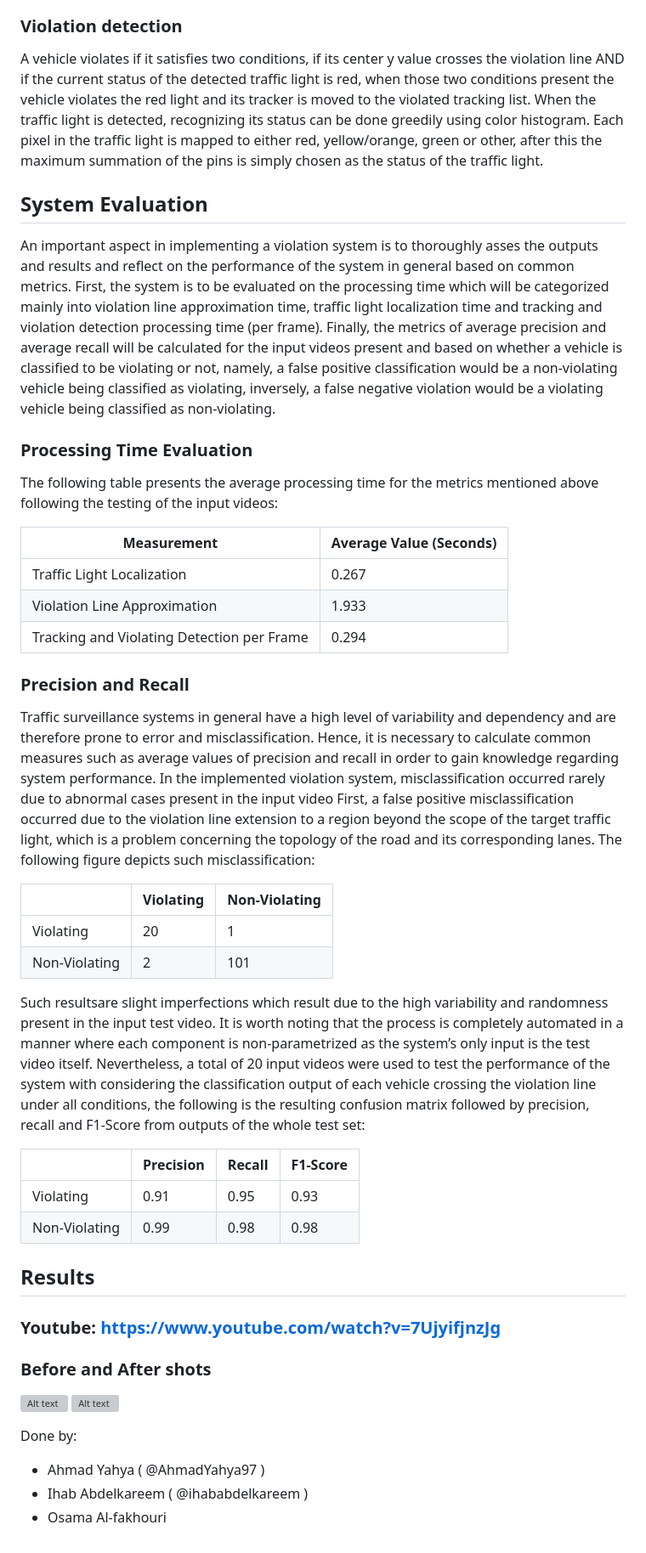
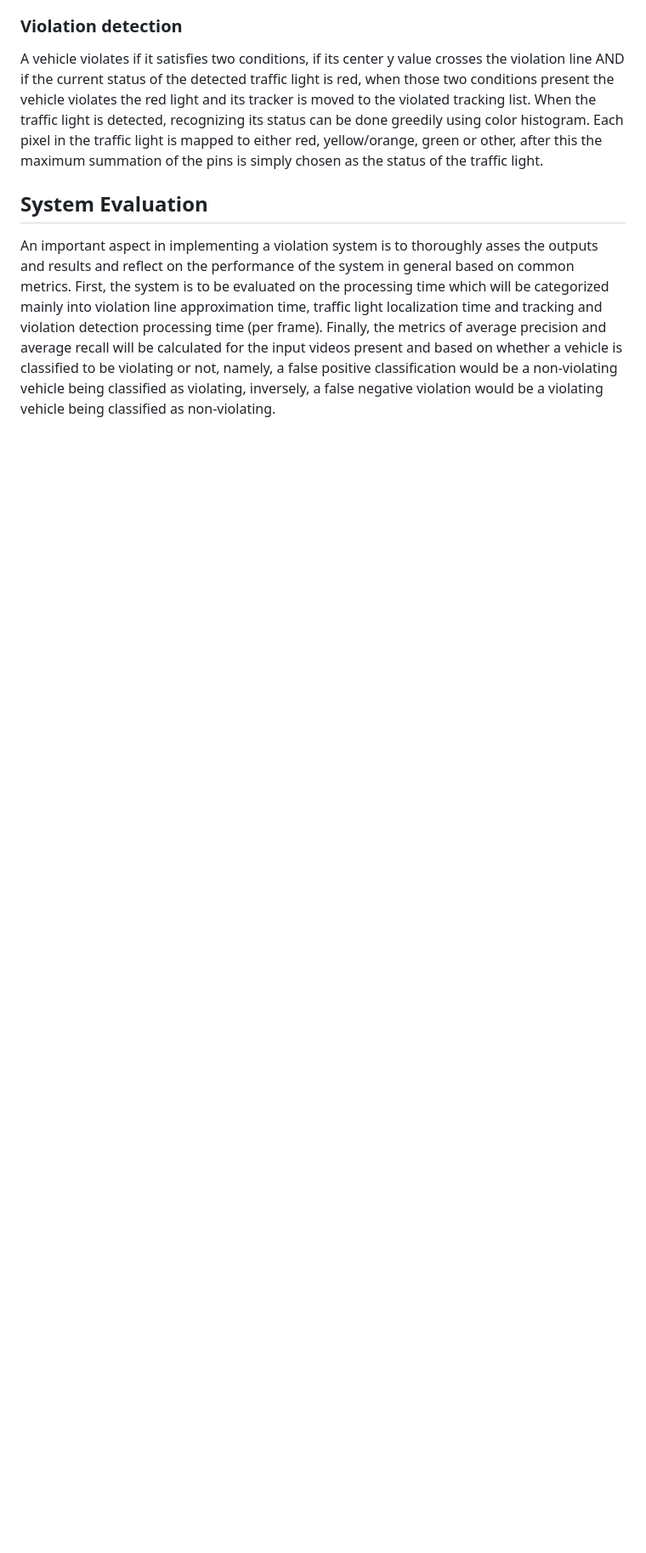
Before and after one commit to Ryuzaki9623/Smart-Violence-Detection-Street-Violence-Detection-Traffic-Light-Violation-, a Markdown page: Smart violence Detection/Red Light Violation Detection/README.md, the part around one of its changes. Shown at 85% size. GitHub-like rendering; blank space fills up the shorter version; grey boxes are pictures that could not be loaded.

```diff
--- a/Smart violence Detection/Red Light Violation Detection/README.md
+++ b/Smart violence Detection/Red Light Violation Detection/README.md
@@ -60,42 +25,3 @@ A vehicle violates if it satisfies two conditions, if its center y value crosses
 
 ## System Evaluation
 An important aspect in implementing a violation system is to thoroughly asses the outputs and results and reflect on the performance of the system in general based on common metrics. First, the system is to be evaluated on the processing time which will be categorized mainly into violation line approximation time, traffic light localization time and tracking and violation detection processing time (per frame). Finally, the metrics of average precision and average recall will be calculated for the input videos present and based on whether a vehicle is classified to be violating or not, namely, a false positive classification would be a non-violating vehicle being classified as violating, inversely, a false negative violation would be a violating vehicle being classified as non-violating.
-### Processing Time Evaluation
-The following table presents the average processing time for the metrics mentioned above following the testing of the input videos:
-
-| Measurement                                   | Average Value (Seconds) |
-| --------------------------------------------- | ----------------------- |
-| Traffic Light Localization                    | 0.267                   |
-| Violation Line Approximation                  | 1.933                   |
-| Tracking and Violating Detection per Frame    | 0.294                   |
-
-
-### Precision and Recall
-Traffic surveillance systems in general have a high level of variability and dependency and are therefore prone to error and misclassification. Hence, it is necessary to calculate common measures such as average values of precision and recall in order to gain knowledge regarding system performance. In the implemented violation system, misclassification occurred rarely due to abnormal cases present in the input video First, a false positive misclassification occurred due to the violation line extension to a region beyond the scope of the target traffic light, which is a problem concerning the topology of the road and its corresponding lanes. The following figure depicts such misclassification:
-
-|                | Violating | Non-Violating |
-| ---------------|-----------|-------------- |
-| Violating      | 20        | 1             |
-|  Non-Violating | 2         | 101           |
-
-
-Such resultsare slight imperfections which result due to the high variability and randomness present in the input test video. It is worth noting that the process is completely automated in a manner where each component is non-parametrized as the system’s only input is the test video itself. Nevertheless, a total of 20 input videos were used to test the performance of the system with considering the classification output of each vehicle crossing the violation line under all conditions, the following is the resulting confusion matrix followed by precision, recall and F1-Score from outputs of the whole test set:
-
-|                | Precision | Recall | F1-Score  |
-| ---------------|-----------|--------| --------- |
-| Violating      | 0.91      | 0.95   | 0.93      |
-|  Non-Violating | 0.99      | 0.98   | 0.98      |
-
-
-## Results
-
-### Youtube: https://www.youtube.com/watch?v=7UjyifjnzJg
-
-### Before and After shots
-![Alt text](/output_appendix1.png?raw=true "Output Appendix 1")
-![Alt text](/output_appendix2.png?raw=true "Output Appendix 2")
-
-Done by:
-- Ahmad Yahya ( @AhmadYahya97 )
-- Ihab Abdelkareem ( @ihababdelkareem )
-- Osama Al-fakhouri
```
Also changed, not shown: other parts of Smart violence Detection/Red Light Violation Detection/README.md (+2 -37 lines).
